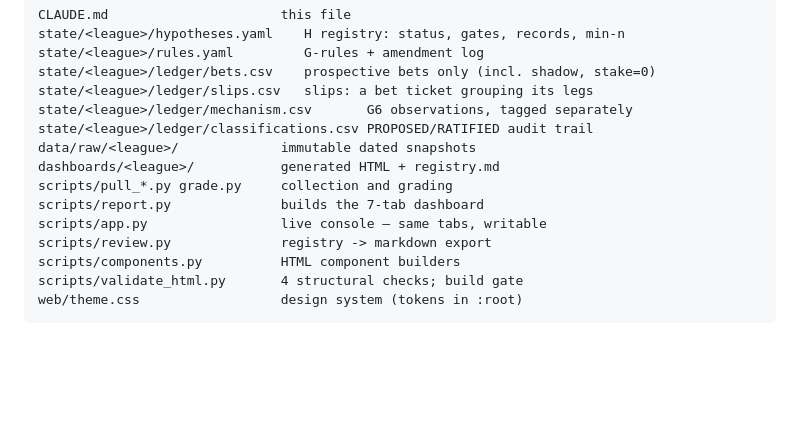
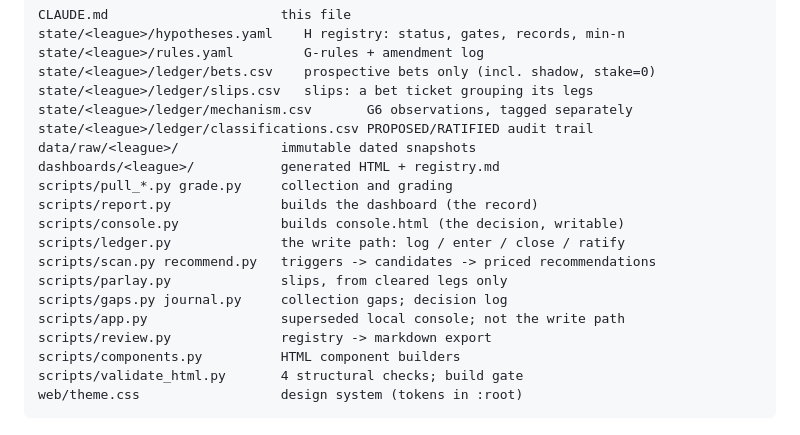
Before and after one commit to saucyeightyfive/sports-props, a Markdown page: CLAUDE.md, the part around one of its changes. GitHub-like rendering; blank space fills up the shorter version.

```diff
--- a/CLAUDE.md
+++ b/CLAUDE.md
@@ -149,8 +175,13 @@ state/<league>/ledger/classifications.csv PROPOSED/RATIFIED audit trail
 data/raw/<league>/             immutable dated snapshots
 dashboards/<league>/           generated HTML + registry.md
 scripts/pull_*.py grade.py     collection and grading
-scripts/report.py              builds the 7-tab dashboard
-scripts/app.py                 live console — same tabs, writable
+scripts/report.py              builds the dashboard (the record)
+scripts/console.py             builds console.html (the decision, writable)
+scripts/ledger.py              the write path: log / enter / close / ratify
+scripts/scan.py recommend.py   triggers -> candidates -> priced recommendations
+scripts/parlay.py              slips, from cleared legs only
+scripts/gaps.py journal.py     collection gaps; decision log
+scripts/app.py                 superseded local console; not the write path
 scripts/review.py              registry -> markdown export
 scripts/components.py          HTML component builders
 scripts/validate_html.py       4 structural checks; build gate
```
Also changed, not shown: other parts of CLAUDE.md (+57 -13 lines).
